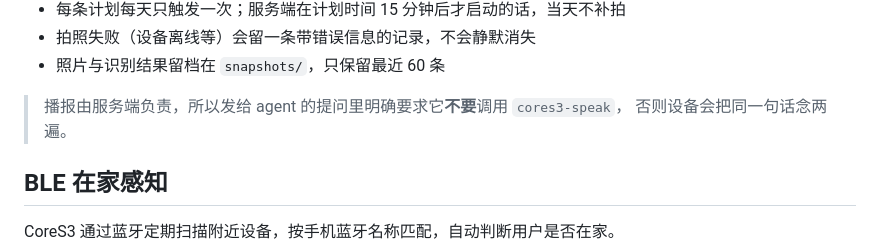
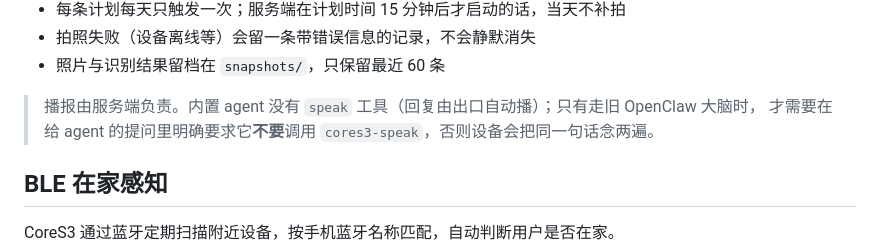
Before and after one commit to Miska-raligun/kagura-voice, a Markdown page: docs/device.md, the part around the change. Rendered like a GitHub page.

```diff
--- a/docs/device.md
+++ b/docs/device.md
@@ -185,8 +185,8 @@ curl -X POST http://localhost:5000/api/monitor/schedules \
 - 拍照失败（设备离线等）会留一条带错误信息的记录，不会静默消失
 - 照片与识别结果留档在 `snapshots/`，只保留最近 60 条
 
-> 播报由服务端负责，所以发给 agent 的提问里明确要求它**不要**调用 `cores3-speak`，
-> 否则设备会把同一句话念两遍。
+> 播报由服务端负责。内置 agent 没有 `speak` 工具（回复由出口自动播）；只有走旧 OpenClaw 大脑时，
+> 才需要在给 agent 的提问里明确要求它**不要**调用 `cores3-speak`，否则设备会把同一句话念两遍。
 
 ## BLE 在家感知
 
```
Also changed, not shown: docs/plan-kagura-agent.md (+6 -5 lines).
